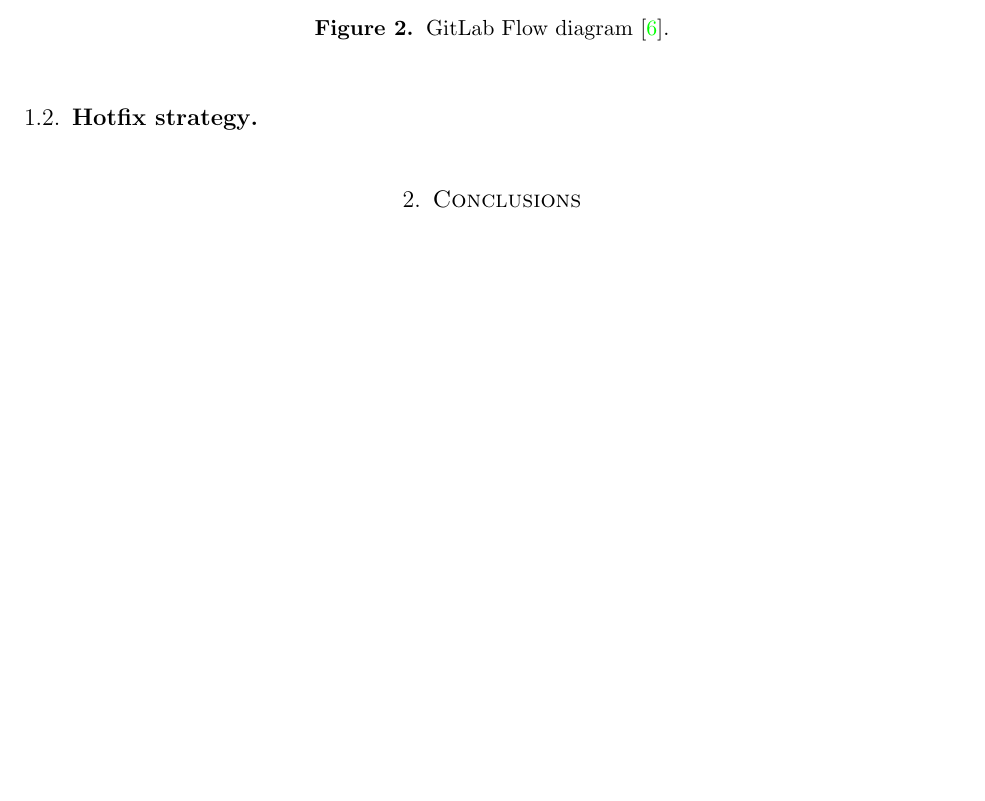
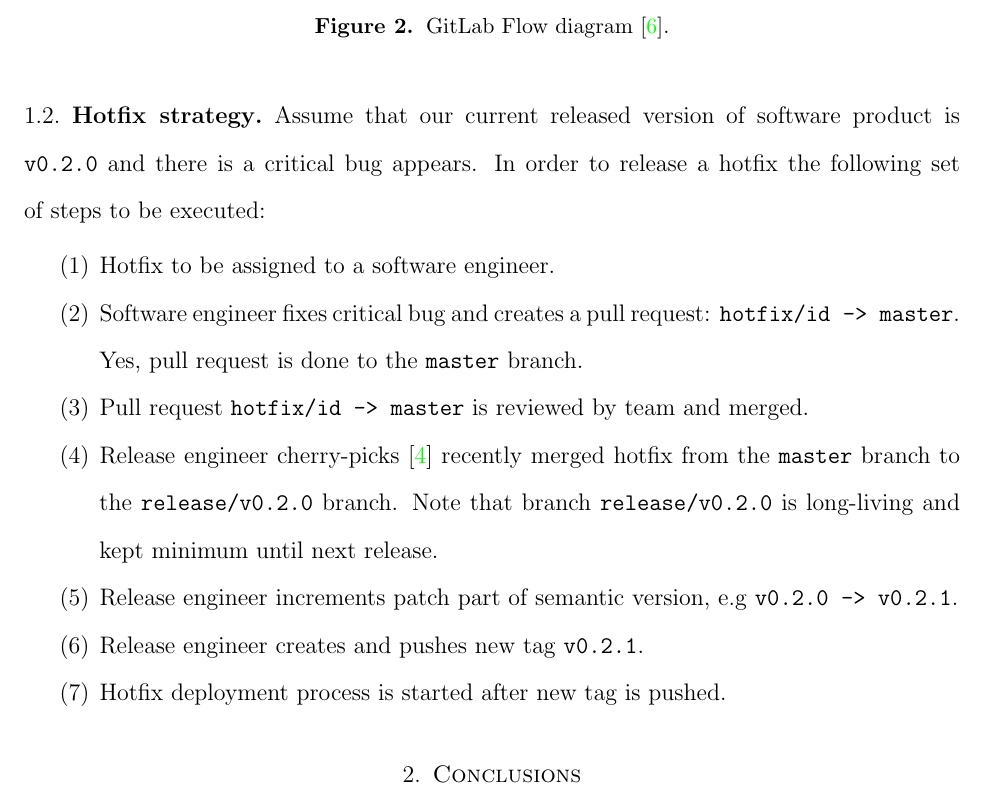
Before and after one commit to kolosovpetro/ReleaseFlowProposal, a LaTeX paper (src/ReleaseFlowProposal.tex, which reads src/sections/introduction.tex): part of page 4 of 5, cut so that both start at the same text, the shorter picture padded with empty space. Compiled offline with pdfLaTeX.

Commit message:
hotfix strategy added

```diff
--- a/src/sections/introduction.tex
+++ b/src/sections/introduction.tex
@@ -71,3 +71,17 @@ Entire release process is shown on the picture below
 \end{figure}
 
 \subsection{Hotfix strategy}
+Assume that our current released version of software product is \texttt{v0.2.0} and there is a critical bug appears.
+In order to release a hotfix the following set of steps to be executed:
+\begin{enumerate}
+    \item Hotfix to be assigned to a software engineer.
+    \item Software engineer fixes critical bug and creates a pull request: \texttt{hotfix/id -> master}.
+    Yes, pull request is done to  the \texttt{master} branch.
+    \item Pull request \texttt{hotfix/id -> master} is reviewed by team and merged.
+    \item Release engineer cherry-picks~\cite{CherryPick} recently merged hotfix from the \texttt{master} branch
+    to the \texttt{release/v0.2.0} branch.
+    Note that branch \texttt{release/v0.2.0} is long-living and kept minimum until next release.
+    \item Release engineer increments patch part of semantic version, e.g \texttt{v0.2.0 -> v0.2.1}.
+    \item Release engineer creates and pushes new tag \texttt{v0.2.1}.
+    \item Hotfix deployment process is started after new tag is pushed.
+\end{enumerate}
```
Also changed, not shown: out/ReleaseFlowProposal.pdf.
